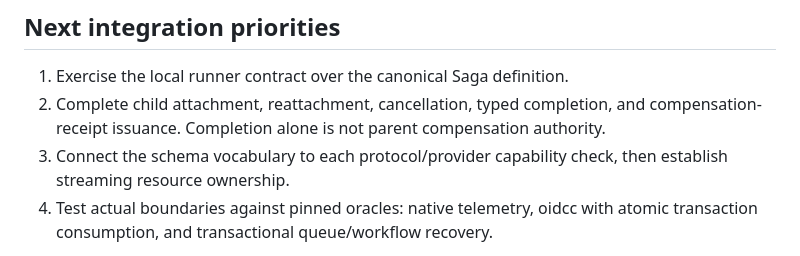
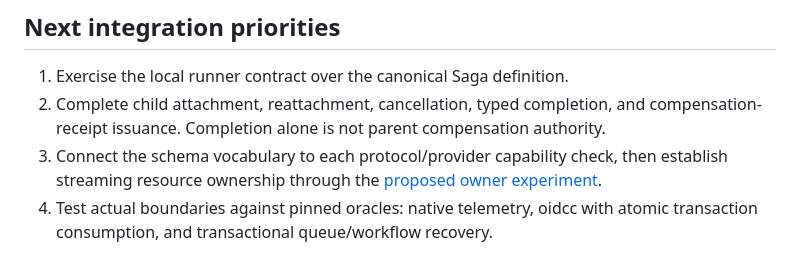
Before and after one commit to gleam-dream/oversight, a Markdown page: playground/interface_lab/REFINEMENT-STATUS.md, the part around the change. GitHub-like rendering.

Commit message:
docs: define stream ownership and continuation experiments

```diff
--- a/playground/interface_lab/REFINEMENT-STATUS.md
+++ b/playground/interface_lab/REFINEMENT-STATUS.md
@@ -42,7 +42,7 @@
 
 1. Exercise the local runner contract over the canonical Saga definition.
 2. Complete child attachment, reattachment, cancellation, typed completion, and compensation-receipt issuance. Completion alone is not parent compensation authority.
-3. Connect the schema vocabulary to each protocol/provider capability check, then establish streaming resource ownership.
+3. Connect the schema vocabulary to each protocol/provider capability check, then establish streaming resource ownership through the [proposed owner experiment](../../research/llm-stream-ownership-contract.md).
 4. Test actual boundaries against pinned oracles: native telemetry, oidcc with atomic transaction consumption, and transactional queue/workflow recovery.
 
 - The laboratory module names identify responsibilities, not new permanent packages. No package interface is promoted by these checks alone.
```
Also changed, not shown: research/llm-stream-ownership-contract.md (added, +47 -0 lines).
